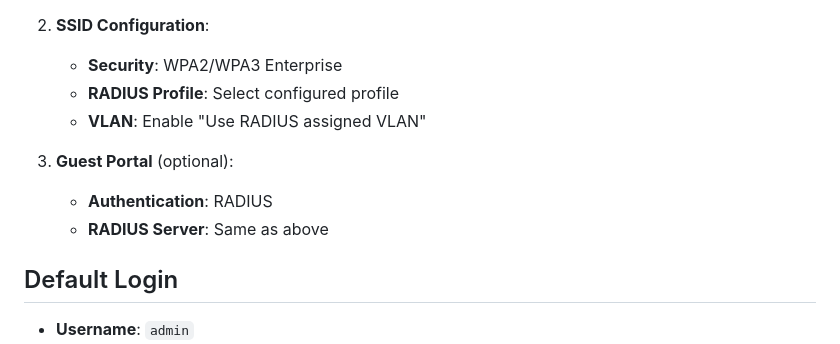
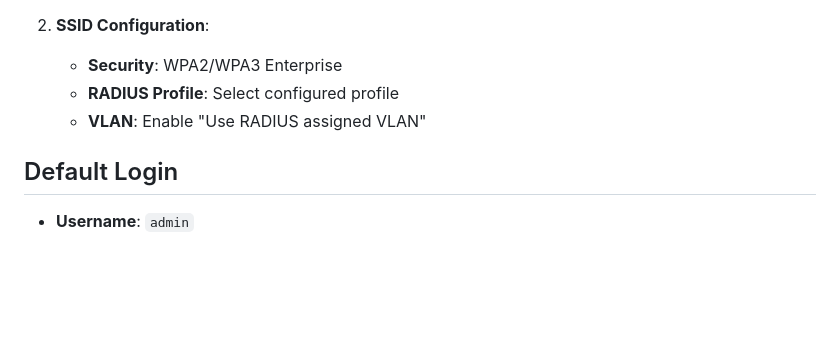
Before and after one commit to osmogr/unifi-radius, a Markdown page: README.md, the part around the change. GitHub-like rendering; blank space fills up the shorter version.

```diff
--- a/README.md
+++ b/README.md
@@ -47,10 +47,6 @@ For detailed Docker setup instructions, see [DOCKER.md](docs/DOCKER.md).
    - **Security**: WPA2/WPA3 Enterprise
    - **RADIUS Profile**: Select configured profile
    - **VLAN**: Enable "Use RADIUS assigned VLAN"
-
-3. **Guest Portal** (optional):
-   - **Authentication**: RADIUS
-   - **RADIUS Server**: Same as above
 
 ## Default Login
 
```
